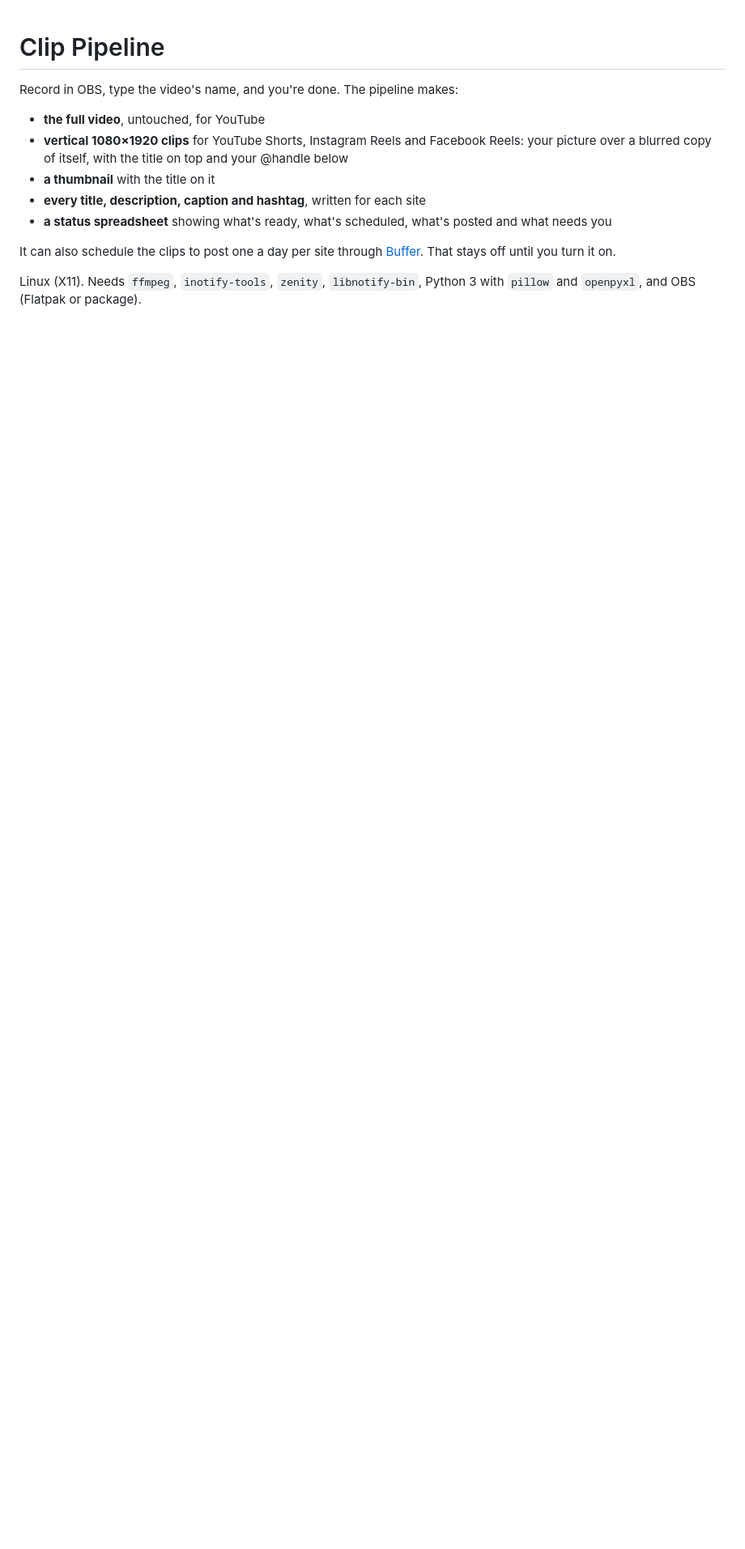
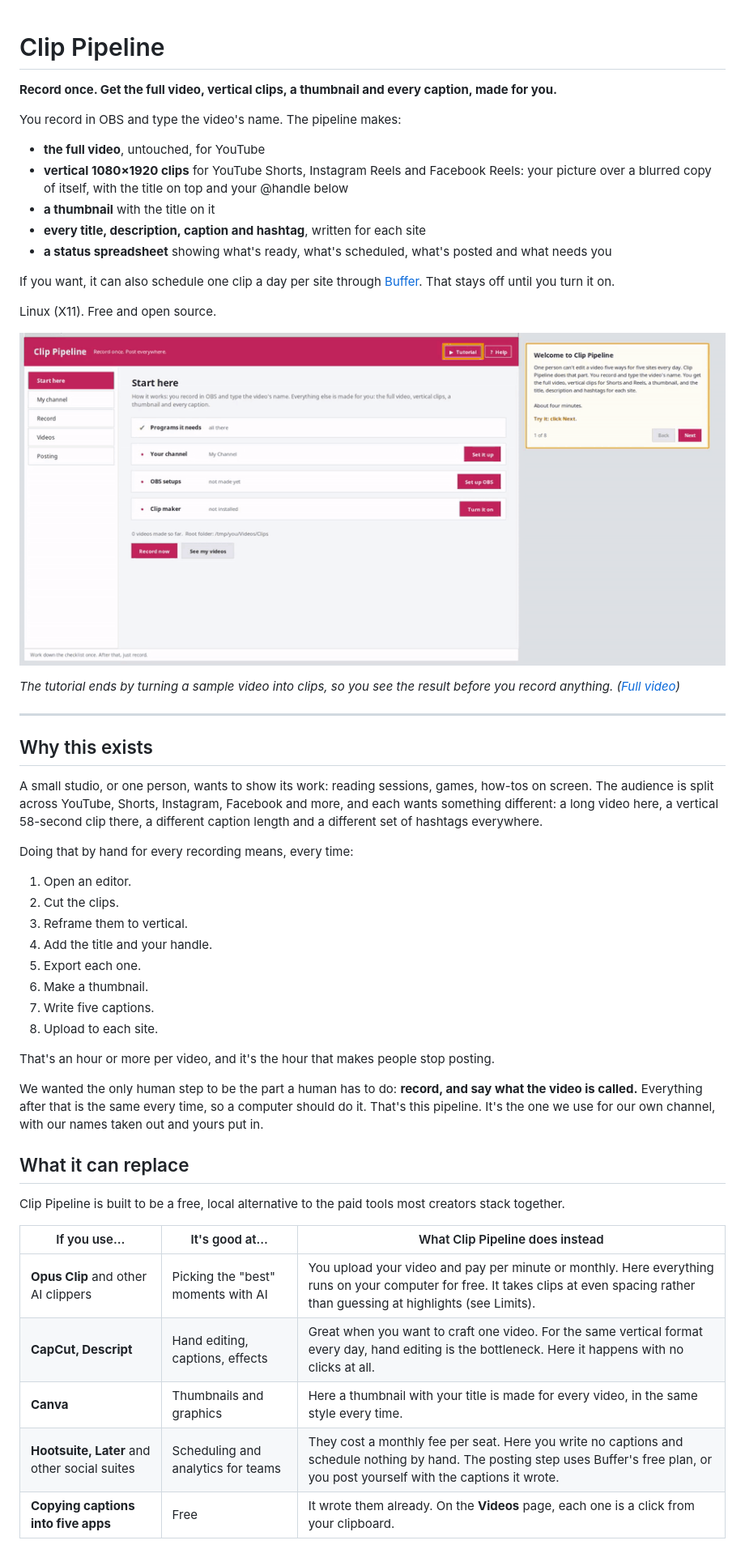
Before and after one commit to sebaytlabs/clip-pipeline, a Markdown page: README.md, the part around one of its changes. Shown at 81% size. GitHub-like rendering; pictures changed too: docs/tutorial.gif (added); blank space fills up the shorter version.

```diff
--- a/README.md
+++ b/README.md
@@ -1,13 +1,51 @@
 # Clip Pipeline
 
-Record in OBS, type the video's name, and you're done. The pipeline makes:
+**Record once. Get the full video, vertical clips, a thumbnail and every caption, made for you.**
 
+You record in OBS and type the video's name. The pipeline makes:
 - **the full video**, untouched, for YouTube
 - **vertical 1080×1920 clips** for YouTube Shorts, Instagram Reels and Facebook Reels: your picture over a blurred copy of itself, with the title on top and your @handle below
 - **a thumbnail** with the title on it
 - **every title, description, caption and hashtag**, written for each site
 - **a status spreadsheet** showing what's ready, what's scheduled, what's posted and what needs you
 
-It can also schedule the clips to post one a day per site through [Buffer](https://buffer.com). That stays off until you turn it on.
+If you want, it can also schedule one clip a day per site through [Buffer](https://buffer.com). That stays off until you turn it on.
 
-Linux (X11). Needs `ffmpeg`, `inotify-tools`, `zenity`, `libnotify-bin`, Python 3 with `pillow` and `openpyxl`, and OBS (Flatpak or package).
+Linux (X11). Free and open source.
+
+![Clip Pipeline: the tutorial ringing the checklist](docs/tutorial.gif)
+
+*The tutorial ends by turning a sample video into clips, so you see the result before you record anything. ([Full video](docs/tutorial.mp4))*
+
+---
+
+## Why this exists
+
+A small studio, or one person, wants to show its work: reading sessions, games, how-tos on screen. The audience is split across YouTube, Shorts, Instagram, Facebook and more, and each wants something different: a long video here, a vertical 58-second clip there, a different caption length and a different set of hashtags everywhere.
+
+Doing that by hand for every recording means, every time:
+1. Open an editor.
+2. Cut the clips.
+3. Reframe them to vertical.
+4. Add the title and your handle.
+5. Export each one.
+6. Make a thumbnail.
+7. Write five captions.
+8. Upload to each site.
+
+That's an hour or more per video, and it's the hour that makes people stop posting.
+
+We wanted the only human step to be the part a human has to do: **record, and say what the video is called.** Everything after that is the same every time, so a computer should do it. That's this pipeline. It's the one we use for our own channel, with our names taken out and yours put in.
+
+## What it can replace
+
+Clip Pipeline is built to be a free, local alternative to the paid tools most creators stack together.
+
+| If you use… | It's good at… | What Clip Pipeline does instead |
+|---|---|---|
+| **Opus Clip** and other AI clippers | Picking the "best" moments with AI | You upload your video and pay per minute or monthly. Here everything runs on your computer for free. It takes clips at even spacing rather than guessing at highlights (see Limits). |
+| **CapCut, Descript** | Hand editing, captions, effects | Great when you want to craft one video. For the same vertical format every day, hand editing is the bottleneck. Here it happens with no clicks at all. |
+| **Canva** | Thumbnails and graphics | Here a thumbnail with your title is made for every video, in the same style every time. |
+| **Hootsuite, Later** and other social suites | Scheduling and analytics for teams | They cost a monthly fee per seat. Here you write no captions and schedule nothing by hand. The posting step uses Buffer's free plan, or you post yourself with the captions it wrote. |
+| **Copying captions into five apps** | Free | It wrote them already. On the **Videos** page, each one is a click from your clipboard. |
+
```
Also changed, not shown: other parts of README.md (+45 -2 lines), docs/captions.png (added), docs/output.png (added), docs/start.png (added), docs/videos.png (added), 5 other files.
